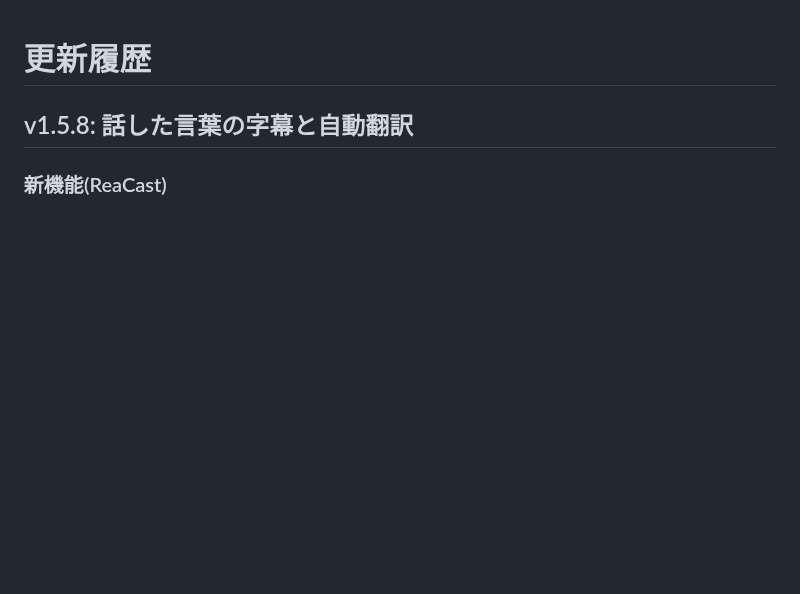
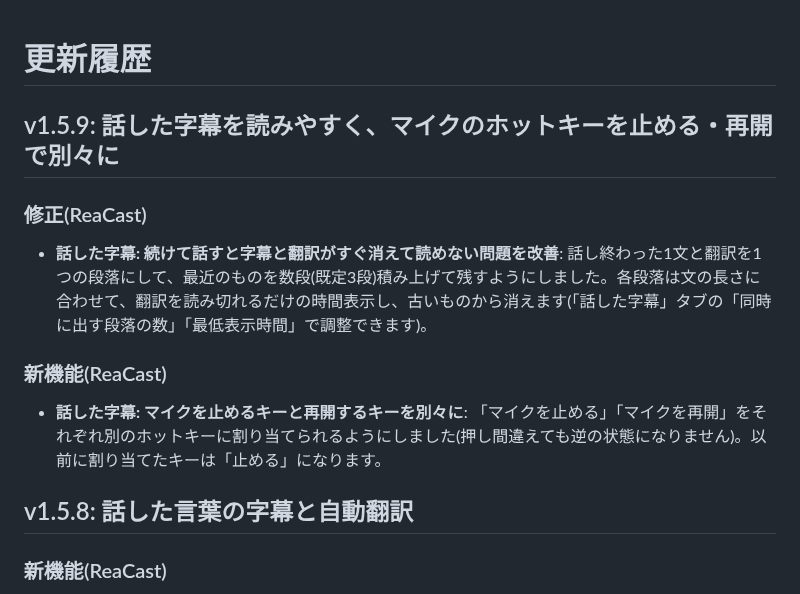
Before and after one commit to aoblue3/reacast-reatap, a Markdown page: CHANGELOG.md, the part around the change. Drawn GitHub-style; blank space fills up the shorter version.

Commit message:
v1.5.9: 話した字幕を読みやすく、マイクのホットキーを止める・再開で別々に
Co-Authored-By: Claude Opus 5.5 <noreply@anthropic.com>

```diff
--- a/CHANGELOG.md
+++ b/CHANGELOG.md
@@ -1,4 +1,15 @@
 # 更新履歴
+
+## v1.5.9: 話した字幕を読みやすく、マイクのホットキーを止める・再開で別々に
+
+### 修正(ReaCast)
+
+- **話した字幕: 続けて話すと字幕と翻訳がすぐ消えて読めない問題を改善**: 話し終わった1文と翻訳を1つの段落にして、最近のものを数段(既定3段)積み上げて残すようにしました。各段落は文の長さに合わせて、翻訳を読み切れるだけの時間表示し、古いものから消えます(「話した字幕」タブの「同時に出す段落の数」「最低表示時間」で調整できます)。
+
+### 新機能(ReaCast)
+
+- **話した字幕: マイクを止めるキーと再開するキーを別々に**: 「マイクを止める」「マイクを再開」をそれぞれ別のホットキーに割り当てられるようにしました(押し間違えても逆の状態になりません)。以前に割り当てたキーは「止める」になります。
+
 
 ## v1.5.8: 話した言葉の字幕と自動翻訳
 
```
